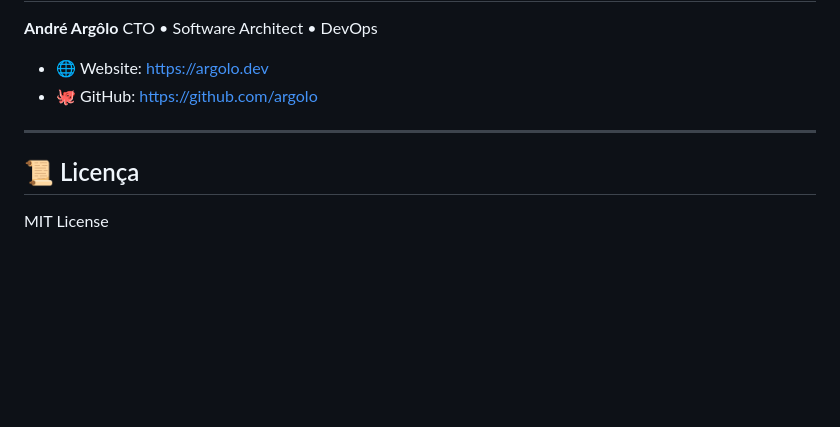
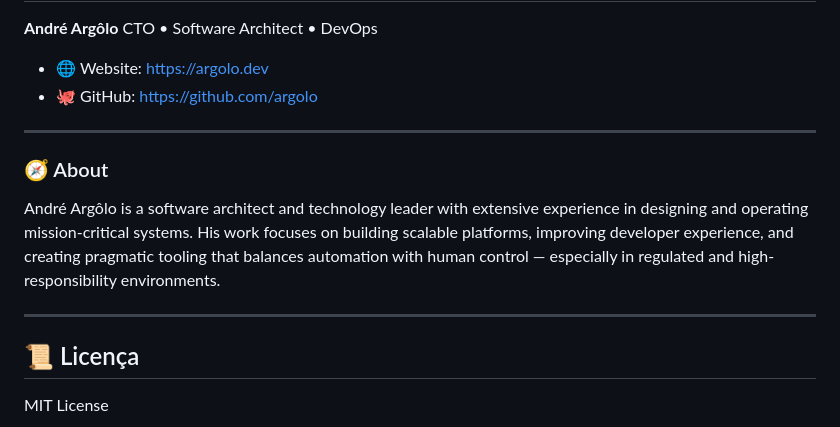
Before and after one commit to argolo/checking-health, a Markdown page: README.md, the part around one of its changes. GitHub-like rendering; blank space fills up the shorter version.

```diff
--- a/README.md
+++ b/README.md
@@ -170,6 +182,12 @@ CTO • Software Architect • DevOps
 
 ---
 
+### 🧭 About
+
+André Argôlo is a software architect and technology leader with extensive experience in designing and operating mission-critical systems. His work focuses on building scalable platforms, improving developer experience, and creating pragmatic tooling that balances automation with human control — especially in regulated and high-responsibility environments.
+
+---
+
 ## 📜 Licença
 
 MIT License
```
Also changed, not shown: other parts of README.md (+12 -0 lines).
